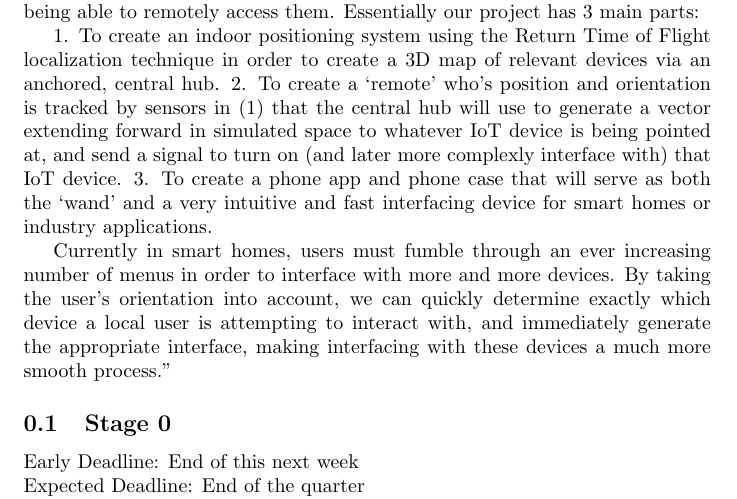
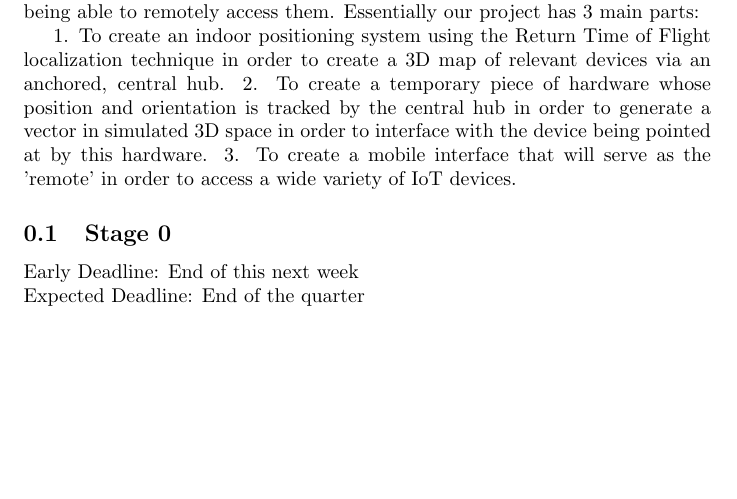
Before and after one commit to jhw305/SeniorDesign, a LaTeX document (goals.tex): part of page 1 of 3, cut so that both start at the same text, the shorter picture padded with empty space. Compiled offline with pdfLaTeX.

Commit message:
Update goals.tex

```diff
--- a/goals.tex
+++ b/goals.tex
@@ -4,11 +4,8 @@ We propose a system for determining the location of various IoT devices and bein
 Essentially our project has 3 main parts:
 
 1. To create an indoor positioning system using the Return Time of Flight localization technique in order to create a 3D map of relevant devices via an anchored, central hub.
-2. To create a ‘remote’ who’s position and orientation is tracked by sensors in (1) that the central hub will use to generate a vector extending forward in simulated space to whatever IoT device is being pointed at, and send a signal to turn on (and later more complexly interface with) that IoT device.
-3. To create a phone app and phone case that will serve as both the ‘wand’ and a very intuitive and fast interfacing device for smart homes or industry applications.
-
-Currently in smart homes, users must fumble through an ever increasing number of menus in order to interface with more and more devices. By taking the user’s orientation into account, we can quickly determine exactly which device a local user is attempting to interact with, and immediately generate the appropriate interface, making interfacing with these devices a much more smooth process.”
-
+2. To create a temporary piece of hardware whose position and orientation is tracked by the central hub in order to generate a vector in simulated 3D space in order to interface with the device being pointed at by this hardware.
+3. To create a mobile interface that will serve as the 'remote' in order to access a wide variety of IoT devices.
 
 \subsection{Stage 0}
 Early Deadline: End of this next week \\
```
